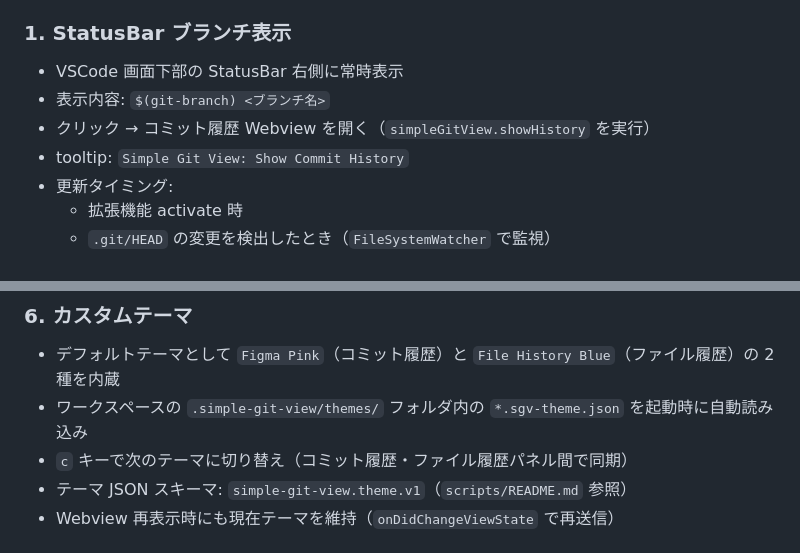
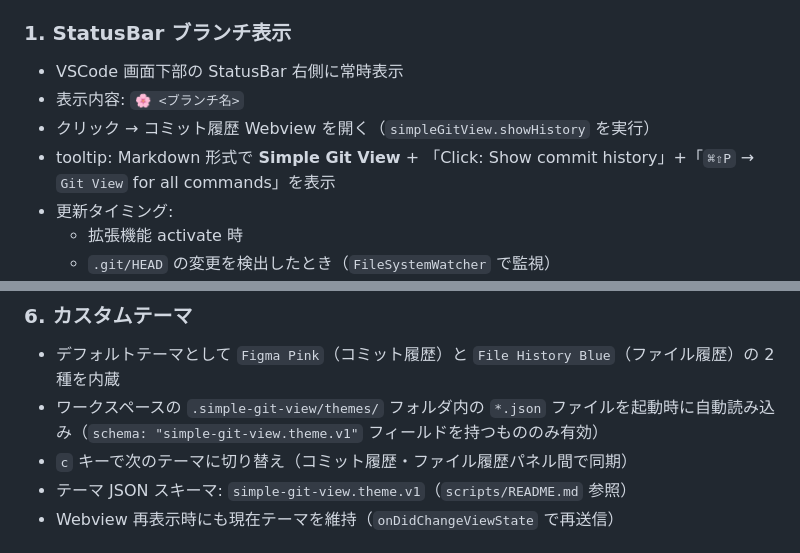
Before and after one commit to ytahara-0119/simple-git-view, a Markdown page: SPEC.md, 2 parts joined by grey strips. Drawn GitHub-style.

```diff
--- a/SPEC.md
+++ b/SPEC.md
@@ -46,9 +46,9 @@ VSCode 拡張機能。git リポジトリの状態・履歴・差分を**見る
 ### 1. StatusBar ブランチ表示
 
 - VSCode 画面下部の StatusBar 右側に常時表示
-- 表示内容: `$(git-branch) <ブランチ名>`
+- 表示内容: `🌸 <ブランチ名>`
 - クリック → コミット履歴 Webview を開く（`simpleGitView.showHistory` を実行）
-- tooltip: `Simple Git View: Show Commit History`
+- tooltip: Markdown 形式で **Simple Git View** + 「Click: Show commit history」+「`⌘⇧P` → `Git View` for all commands」を表示
 - 更新タイミング:
   - 拡張機能 activate 時
   - `.git/HEAD` の変更を検出したとき（`FileSystemWatcher` で監視）
@@ -175,7 +175,7 @@ StatusBar [$(git-branch) main]
 ### 6. カスタムテーマ
 
 - デフォルトテーマとして `Figma Pink`（コミット履歴）と `File History Blue`（ファイル履歴）の 2 種を内蔵
-- ワークスペースの `.simple-git-view/themes/` フォルダ内の `*.sgv-theme.json` を起動時に自動読み込み
+- ワークスペースの `.simple-git-view/themes/` フォルダ内の `*.json` ファイルを起動時に自動読み込み（`schema: "simple-git-view.theme.v1"` フィールドを持つもののみ有効）
 - `c` キーで次のテーマに切り替え（コミット履歴・ファイル履歴パネル間で同期）
 - テーマ JSON スキーマ: `simple-git-view.theme.v1`（`scripts/README.md` 参照）
 - Webview 再表示時にも現在テーマを維持（`onDidChangeViewState` で再送信）
```
Also changed, not shown: README.md (+21 -2 lines).
